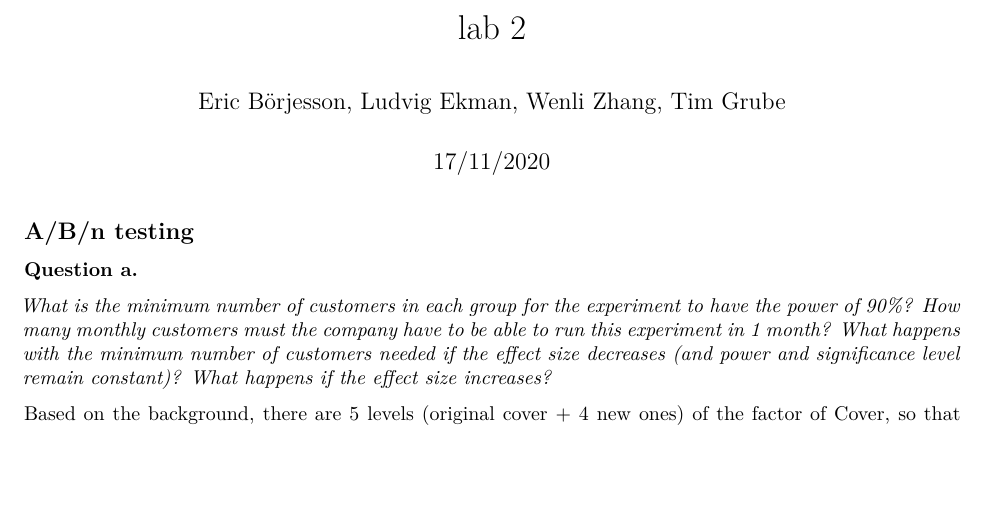
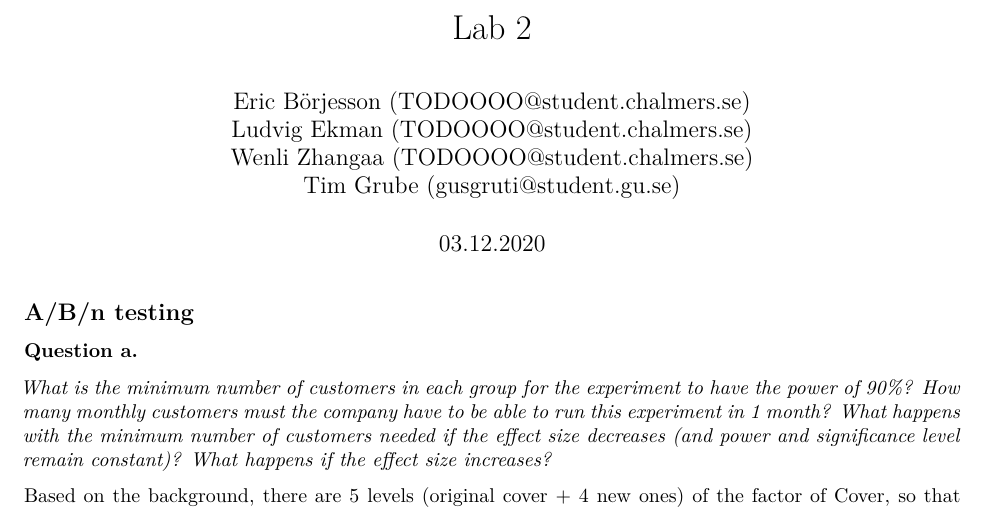
Before and after one commit to luddevig/ese_lab16, an R Markdown document (Lab2/lab2.Rmd): part of page 1 of 12, cut at the place of the change, the shorter picture padded with empty space. Rendered offline with R 4.5, knitr and Pandoc, then LaTeX, with nearby package versions; code that draws random numbers runs with fixed seeds of ours; some code elsewhere in the file could not run offline.

Commit message:
Changer header (mail adresses have to be included and pdf_document could not be created without xelatex).

```diff
--- a/Lab2/lab2.Rmd
+++ b/Lab2/lab2.Rmd
@@ -1,7 +1,10 @@
 ---
-title: "lab 2"
-author: "Eric Börjesson, Ludvig Ekman, Wenli Zhang, Tim Grube"
-date: "17/11/2020"
+title: "Lab 2"
+author:
+- Eric Börjesson (TODOOOO@student.chalmers.se)
+- Ludvig Ekman (TODOOOO@student.chalmers.se)
+- Wenli Zhangaa (TODOOOO@student.chalmers.se)
+- Tim Grube (gusgruti@student.gu.se)
+date: "`r format(Sys.time(), '%d.%m.%Y')`"
 output:
-  pdf_document: default
-  html_document: default
+  pdf_document:
```
Also changed, not shown: Lab2/lab2.Rmd (12 more changed lines).
